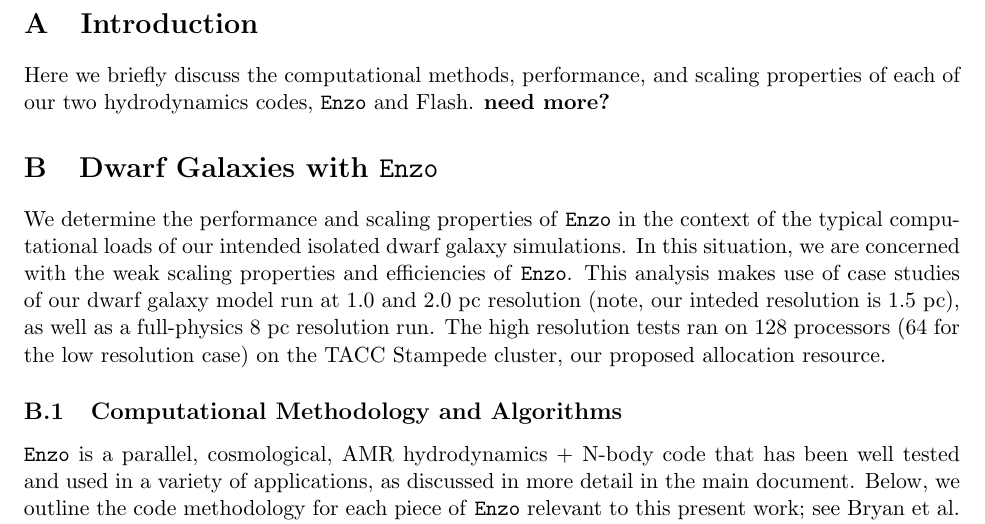
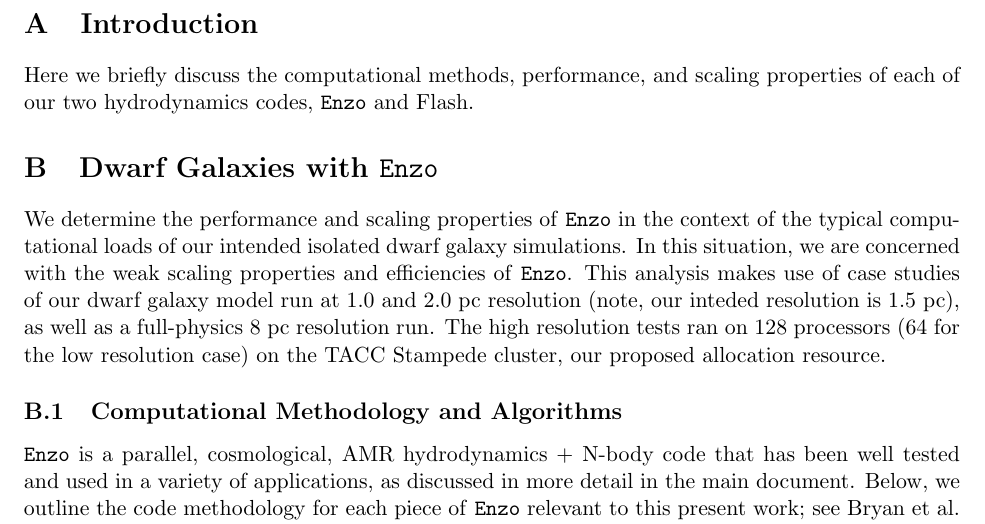
Before and after one commit to aemerick/xsede_proposal, a LaTeX document (main.tex): part of page 16 of 26, cut so that both start at the same text. Compiled offline with pdfLaTeX.

Commit message:
deleted last comment in text

```diff
--- a/main.tex
+++ b/main.tex
@@ -427,7 +427,7 @@ Emerick has completed an XSEDE startup grant, which supported some of his work o
 \appendix
 
 \section{Introduction}
-Here we briefly discuss the computational methods, performance, and scaling properties of each of our two hydrodynamics codes, \texttt{Enzo} and Flash. {\bf need more?}
+Here we briefly discuss the computational methods, performance, and scaling properties of each of our two hydrodynamics codes, \texttt{Enzo} and Flash.
 
 \section{Dwarf Galaxies with \texttt{Enzo}}
 
```
Also changed, not shown: code_performance_short.tex (+1 -1 lines).
